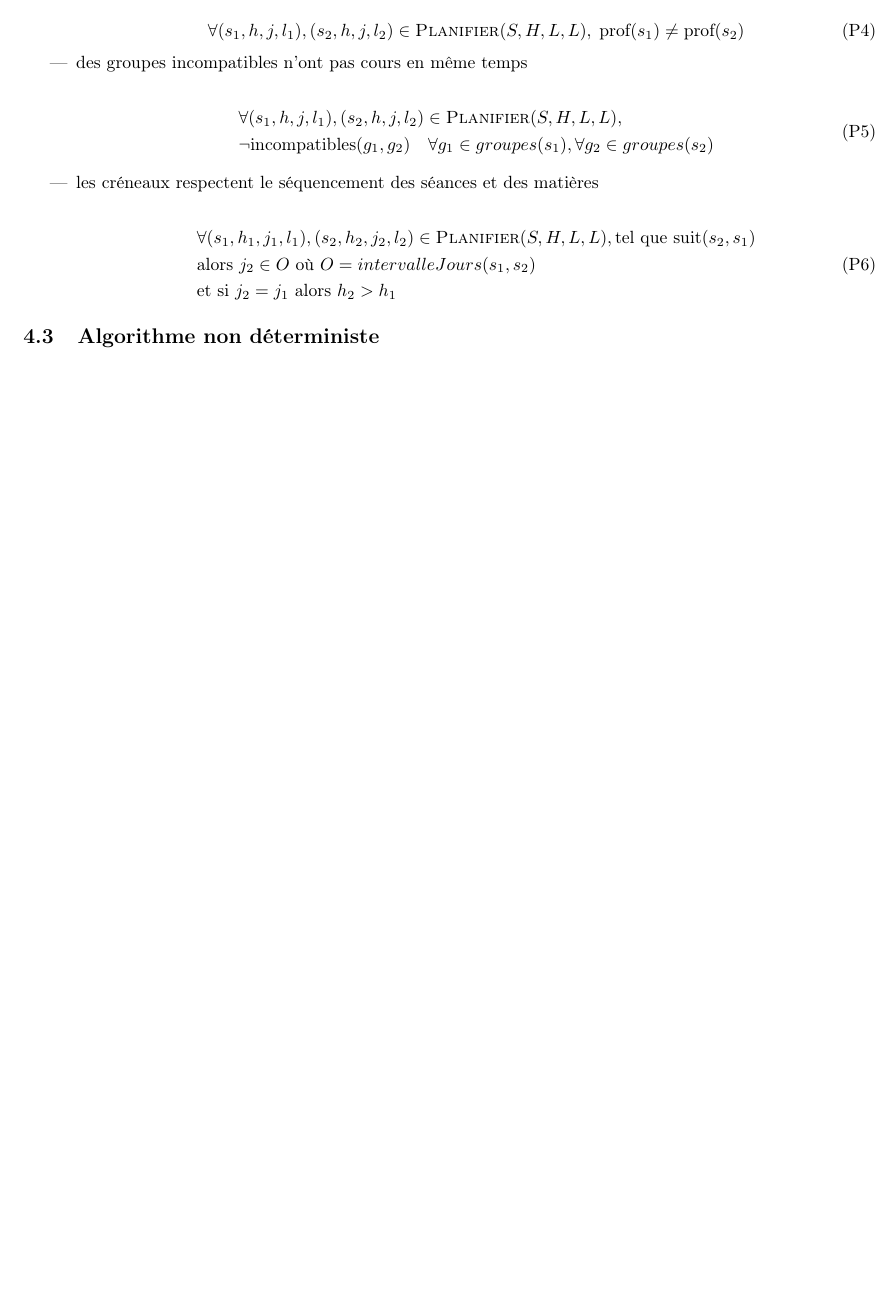
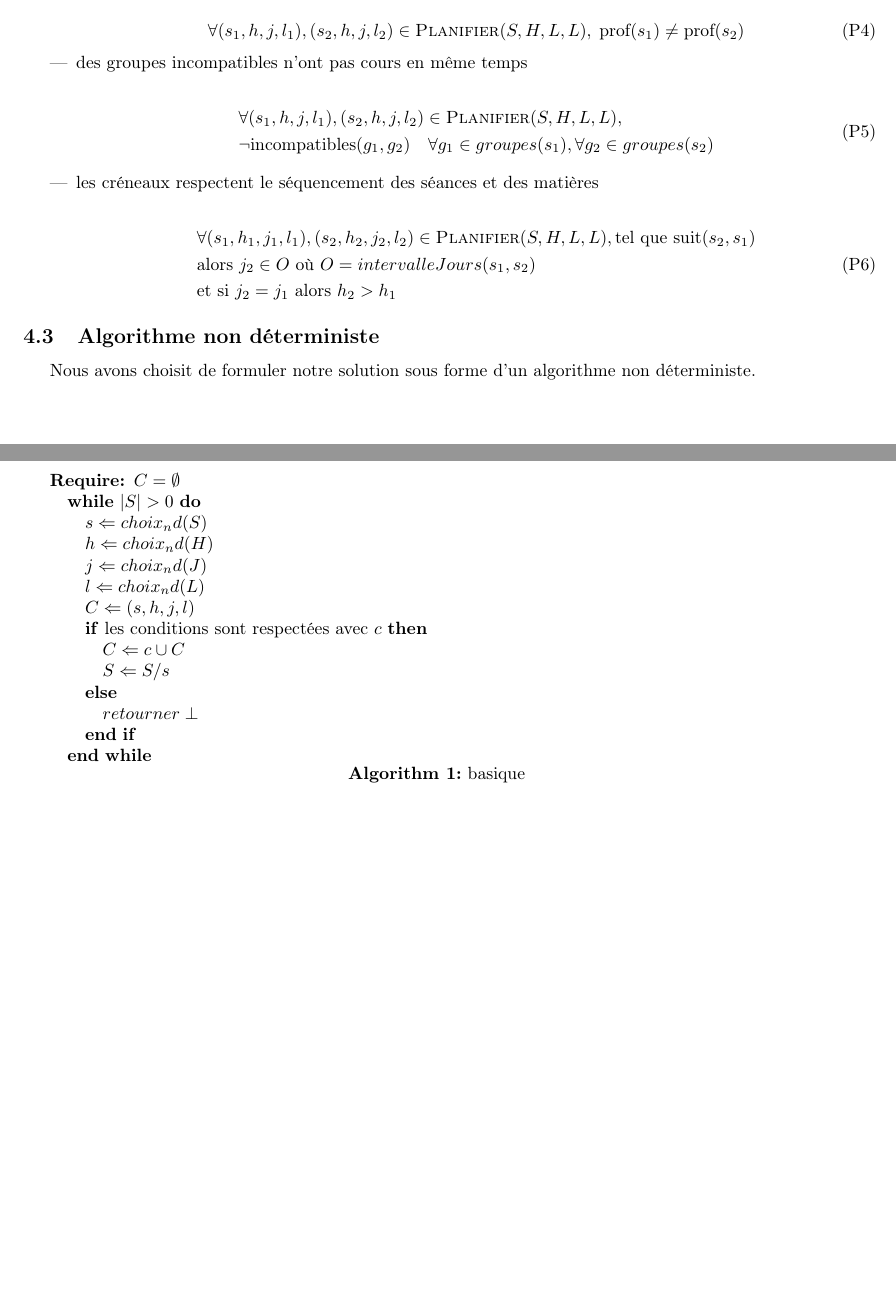
Before and after one commit to Cokral/edt_prolog, a LaTeX document (rapport/rapportTemplate.tex, which reads rapport/solution.tex): part of page 6 of 6 before the commit and two parts of pages 6 and 7 of 7 after it, the two joined at a grey line, cut so that both start at the same text, the shorter picture padded with empty space. Compiled offline with pdfLaTeX.

Commit message:
ADD algo

```diff
--- a/rapport/rapportTemplate.tex
+++ b/rapport/rapportTemplate.tex
@@ -2,6 +2,7 @@
 
 %====================== PACKAGES ======================
 
+\usepackage{etex}
 \usepackage[french]{babel}
 \usepackage[utf8x]{inputenc}
 %pour gérer les positionnement d'images
@@ -31,6 +32,10 @@
 \usepackage{subfig}
 %landscape
 \usepackage{pdflscape}
+%pour l'algorithme
+\usepackage{algorithmic}
+\usepackage{algorithm2e}
+%\usepackage{program}
 
 %====================== INFORMATION ET REGLES ======================
 
--- a/rapport/solution.tex
+++ b/rapport/solution.tex
@@ -124,3 +124,26 @@ de la modélisations UML et de l'ajout de détails comme :
 \end{itemize}
 
 \subsection{Algorithme non déterministe}
+
+Nous avons choisit de formuler notre solution sous forme d'un algorithme non déterministe.
+
+\begin{algorithm}
+\caption{basique}
+\label{alg1}
+\begin{algorithmic}                    % enter the algorithmic environment
+    \REQUIRE $C = \emptyset$
+    \WHILE{$|S| > 0$}
+        \STATE $s \Leftarrow choix_nd(S)$
+        \STATE $h \Leftarrow choix_nd(H)$
+        \STATE $j \Leftarrow choix_nd(J)$
+        \STATE $l \Leftarrow choix_nd(L)$
+        \STATE $C \Leftarrow (s, h, j, l)$
+        \IF{les conditions sont respectées avec $c$}
+            \STATE $C \Leftarrow c \cup C$
+            \STATE $S \Leftarrow S / s$
+        \ELSE
+            \STATE $retourner \perp$
+        \ENDIF
+    \ENDWHILE
+\end{algorithmic}
+\end{algorithm}
```
